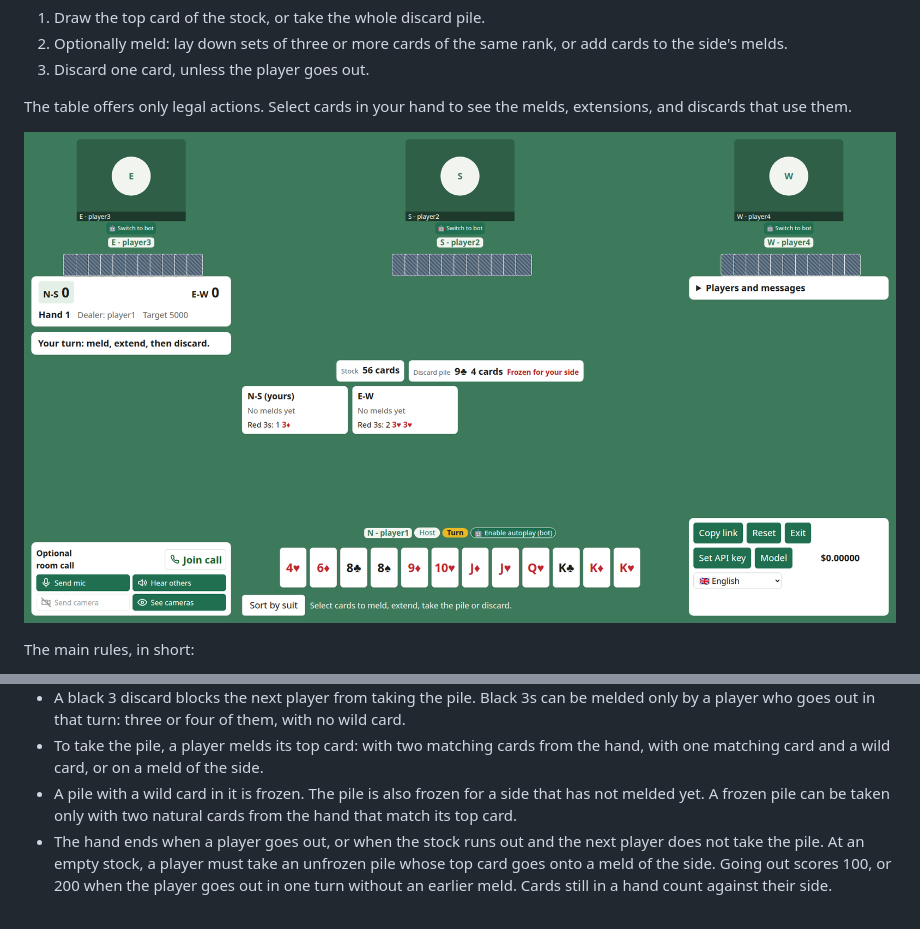
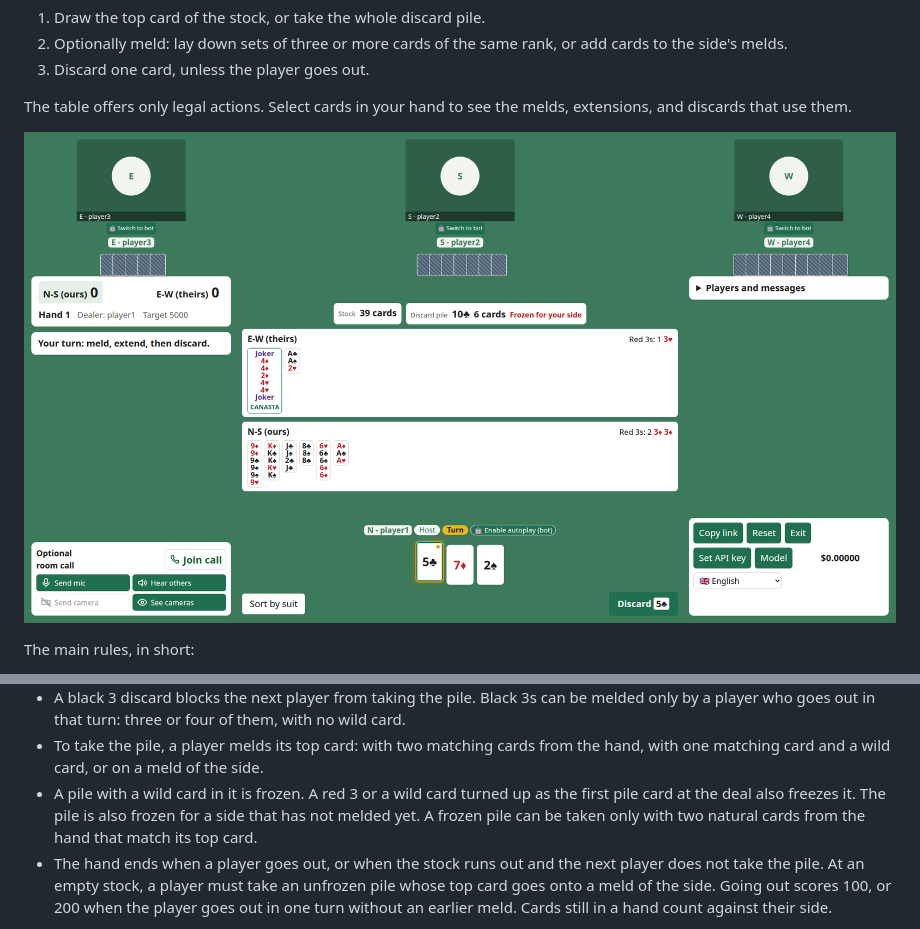
Before and after one commit to dvolgyes/open_robbers_rummy, a Markdown page: README.md, 2 parts joined by grey strips. GitHub-like rendering; pictures changed too: docs/images/gameplay-hand.png.

Commit message:
Refresh the README gameplay picture and name the red 3 starter freeze
The picture shows a hand with melds on both sides, a canasta, a frozen pile,
and the action bar. The rules list now says that a red 3 or wild starter card
freezes the pile.

Claude-Session: https://claude.ai/code/session_01Xuqjshd6CpzxUL2EvtUBke

```diff
--- a/README.md
+++ b/README.md
@@ -72,6 +72,7 @@ The main rules, in short:
   Black 3s can be melded only by a player who goes out in that turn: three or four of them, with no wild card.
 - To take the pile, a player melds its top card: with two matching cards from the hand, with one matching card and a wild card, or on a meld of the side.
 - A pile with a wild card in it is frozen.
+  A red 3 or a wild card turned up as the first pile card at the deal also freezes it.
   The pile is also frozen for a side that has not melded yet.
   A frozen pile can be taken only with two natural cards from the hand that match its top card.
 - The hand ends when a player goes out, or when the stock runs out and the next player does not take the pile.
```
